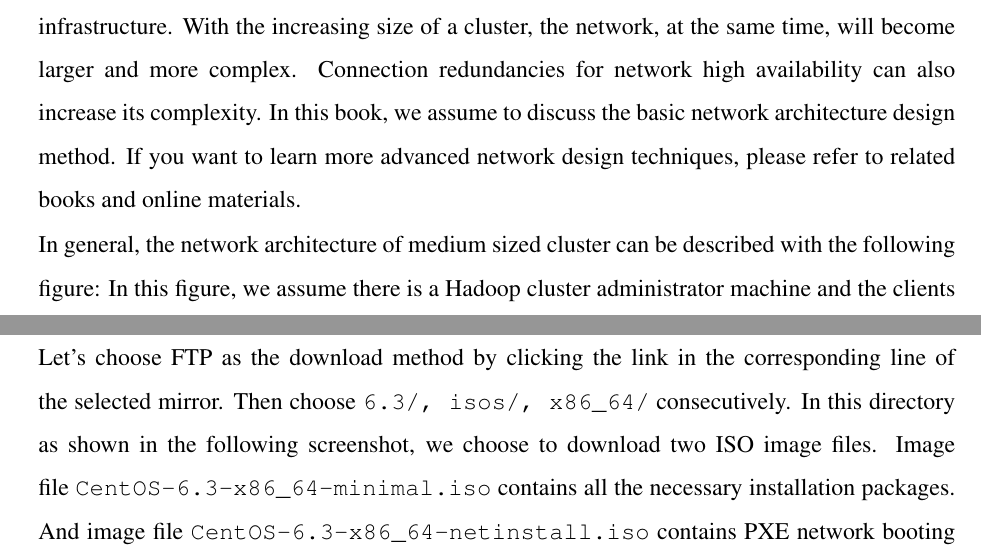
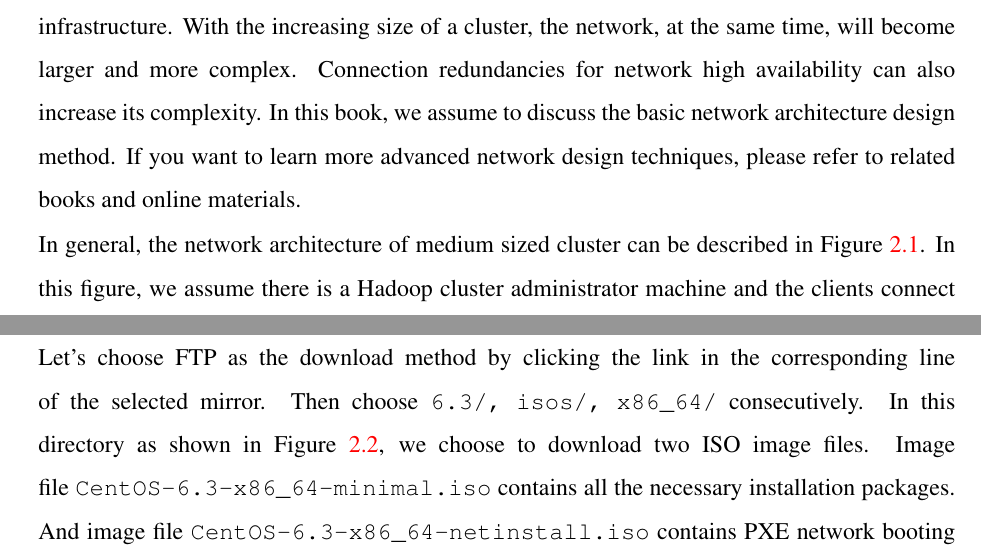
Before and after one commit to gsm1011/hadoop.admin.book, a LaTeX thesis (book.tex, which reads chapter2.tex): two parts of pages 23 and 25 of 294, joined at a grey line, cut so that both start at the same text. Compiled offline with pdfLaTeX.

Commit message:
Changed Figure reference for chapter two.

```diff
--- a/chapter2.tex
+++ b/chapter2.tex
@@ -71,7 +71,7 @@ The network architecture\index{network architecture} for Hadoop clusters with hu
 
 Nodes on the same rack can be interconnected with 1Gbps (Gigabit per second) Ethernet switch. Cluster level switches then connect the rack switches with faster links such as 10Gbps optical fiber links and other networks like InfiniBand. The cluster-level switches may also interconnect with other cluster-level switches or even uplink to another higher level of switching infrastructure. With the increasing size of a cluster, the network, at the same time, will become larger and more complex. Connection redundancies for network high availability can also increase its complexity. In this book, we assume to discuss the basic network architecture design method. If you want to learn more advanced network design techniques, please refer to related books and online materials.
 
-In general, the network architecture of medium sized cluster can be described with the following figure:
+In general, the network architecture of medium sized cluster can be described in Figure \ref{fig:network.architecture}.
 \begin{figure}[ht]
   \centering
   \includegraphics[width=.6\textwidth]{figs/5163os_02_01.png}
@@ -110,7 +110,7 @@ We will use the DHCP server to assign IP addresses and bootstrap the operating s
 \subsection*{Download the latest ISO image from a mirror}
 The CentOS official site provides a worldwide mirrors list, including North America, European Countries, South America, Asia, Oceania, Middle East, Africa and other regions.
 
-After selecting the nearest mirror, we can use either HTTP or FTP to download the image. Let's choose FTP as the download method by clicking the link in the corresponding line of the selected mirror. Then choose \verb|6.3/, isos/, x86_64/| consecutively. In this directory as shown in the following screenshot, we choose to download two ISO image\index{ISO image} files. Image file \verb|CentOS-6.3-x86_64-minimal.iso| contains all the necessary installation packages. And image file \verb|CentOS-6.3-x86_64-netinstall.iso| contains PXE network booting\index{PXE network booting} files used for booting over the network.
+After selecting the nearest mirror, we can use either HTTP or FTP to download the image. Let's choose FTP as the download method by clicking the link in the corresponding line of the selected mirror. Then choose \verb|6.3/, isos/, x86_64/| consecutively. In this directory as shown in Figure \ref{fig:centos.mirror}, we choose to download two ISO image\index{ISO image} files. Image file \verb|CentOS-6.3-x86_64-minimal.iso| contains all the necessary installation packages. And image file \verb|CentOS-6.3-x86_64-netinstall.iso| contains PXE network booting\index{PXE network booting} files used for booting over the network.
 \begin{figure}[ht]
   \centering
   \includegraphics[width=.6\textwidth]{figs/5163os_02_02.png}
```
Also changed, not shown: chapter2.tex (2 more changed lines).
